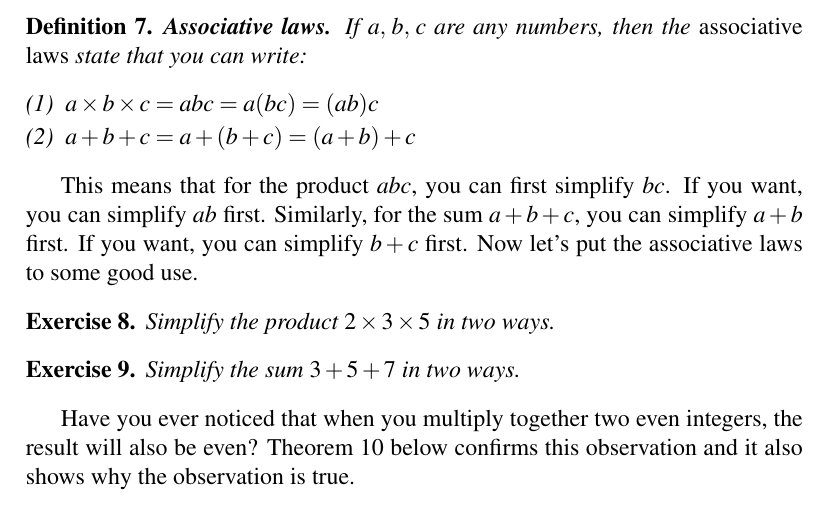
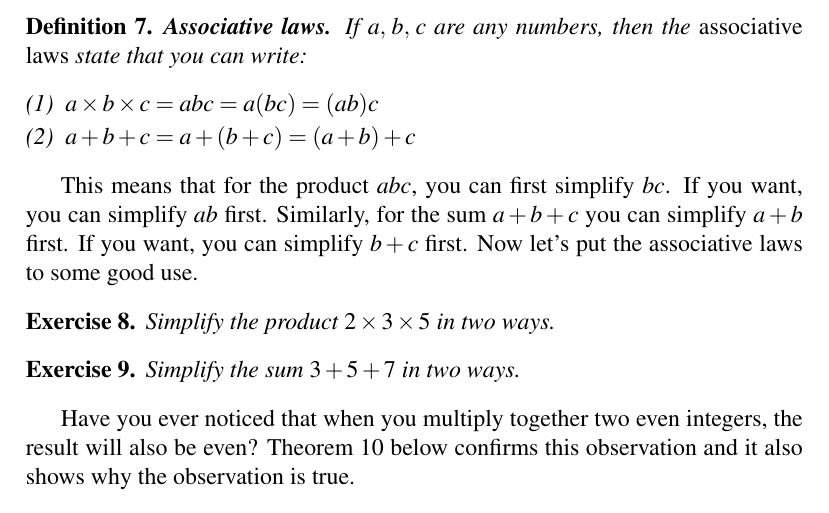
Before and after one commit to mvngu/hsnote, a LaTeX document (01_integers.tex): part of page 2 of 5, cut so that both start at the same text. Compiled offline with pdfLaTeX.

Commit message:
A typo fix.

```diff
--- a/01_integers.tex
+++ b/01_integers.tex
@@ -127,7 +127,7 @@ If $\triple{a}{b}{c}$ are any numbers, then the
 
 This means that for the product $abc$, you can first simplify $bc$.
 If you want, you can simplify $ab$ first.  Similarly, for the sum
-$a + b + c$, you can simplify $a + b$ first.  If you want, you can
+$a + b + c$ you can simplify $a + b$ first.  If you want, you can
 simplify $b + c$ first.  Now let's put the associative laws to some
 good use.
 
```
